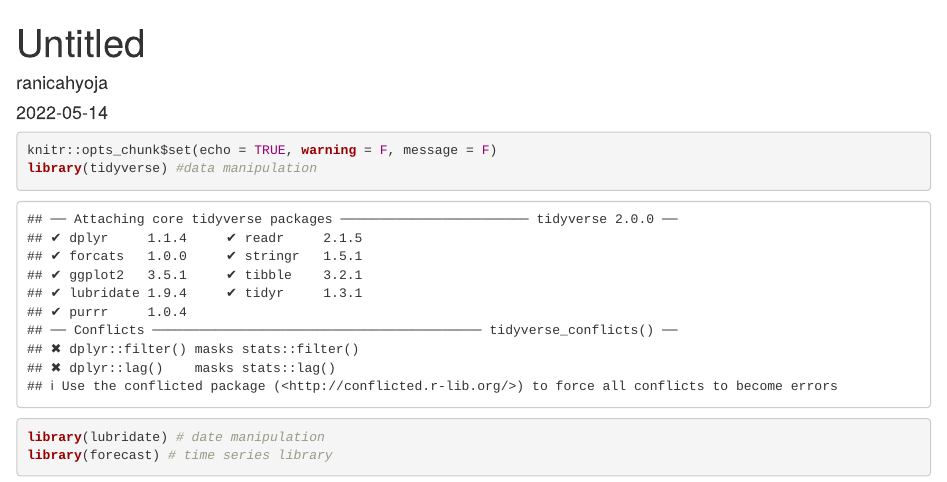
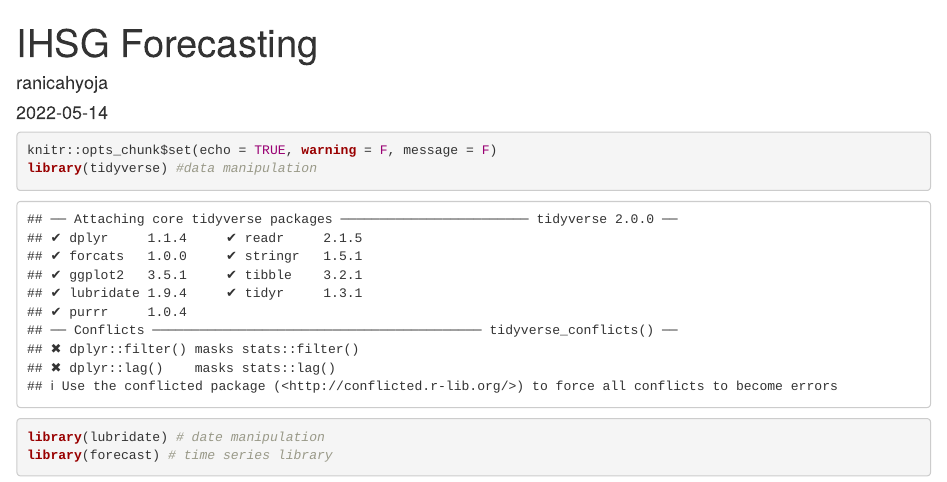
Before and after one commit to ranicahyoja/IHSGforecast, an R Markdown document (paper.Rmd): the page in a window 1100 px wide, from its top. Rendered offline with R 4.5, knitr and Pandoc, with nearby package versions; some code elsewhere in the file could not run offline.

Commit message:
Update paper.Rmd

```diff
--- a/paper.Rmd
+++ b/paper.Rmd
@@ -1,5 +1,5 @@
 ---
-title: "Untitled"
+title: "IHSG Forecasting"
 author: "ranicahyoja"
 date: '2022-05-14'
 output:
```
